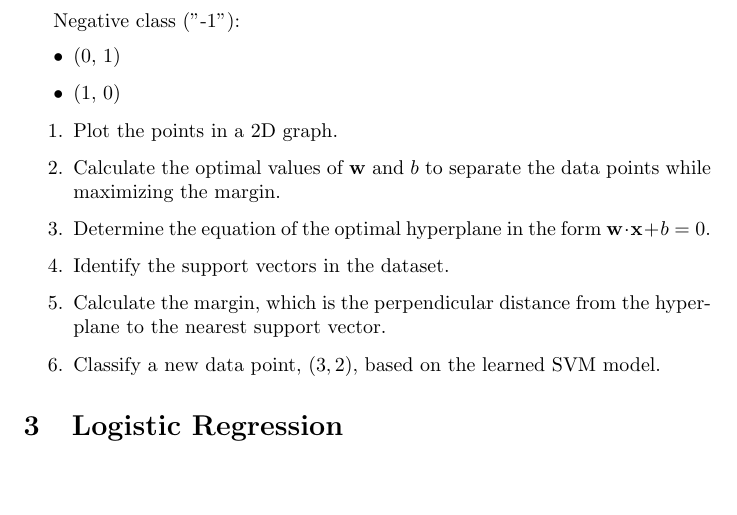
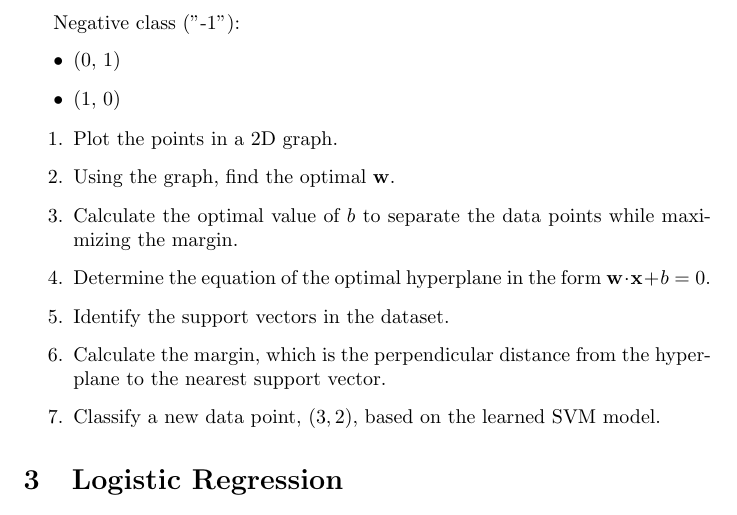
Before and after one commit to pauldubois98/RefresherMaths2023, a LaTeX problem sheet (ExercisesSet6/ExercisesBinaryClassification.tex): part of page 3 of 4, cut so that both start at the same text, the shorter picture padded with empty space. Compiled offline with pdfLaTeX.

Commit message:
splitted question

```diff
--- a/ExercisesSet6/ExercisesBinaryClassification.tex
+++ b/ExercisesSet6/ExercisesBinaryClassification.tex
@@ -127,7 +127,8 @@
 
 	\begin{enumerate}
 		\item Plot the points in a 2D graph.
-		\item Calculate the optimal values of \(\mathbf{w}\) and \(b\) to separate the data points while maximizing the margin.
+		\item Using the graph, find the optimal $\mathbf{w}$.
+		\item Calculate the optimal value of \(b\) to separate the data points while maximizing the margin.
 		\item Determine the equation of the optimal hyperplane in the form \(\mathbf{w}\cdot\mathbf{x} + b = 0\).
 		\item Identify the support vectors in the dataset.
 		\item Calculate the margin, which is the perpendicular distance from the hyperplane to the nearest support vector.
```
Also changed, not shown: ExercisesSet6/ExercisesBinaryClassification.pdf.
